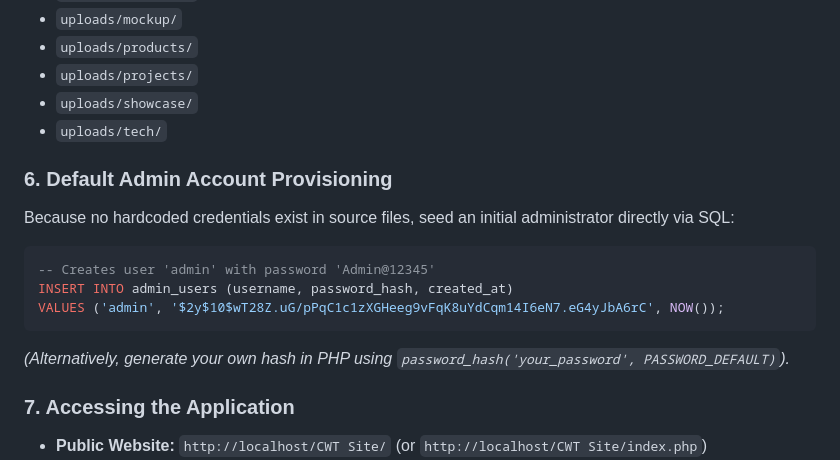
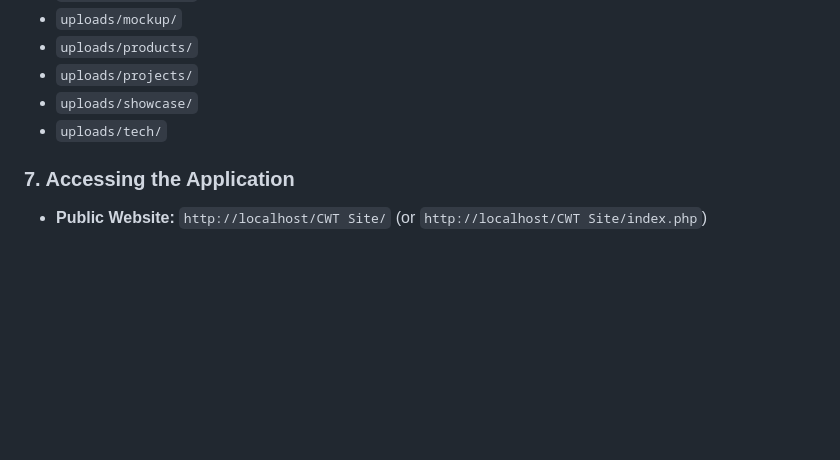
Before and after one commit to AbishiganCWT26/CWT-Site, a Markdown page: README.md, the part around the change. Drawn GitHub-style; blank space fills up the shorter version.

Commit message:
Upadte README

````diff
--- a/README.md
+++ b/README.md
@@ -160,15 +160,6 @@ Ensure the web server has full read/write permissions to the `uploads/` tree and
 - `uploads/projects/`
 - `uploads/showcase/`
 - `uploads/tech/`
-
-### 6. Default Admin Account Provisioning
-Because no hardcoded credentials exist in source files, seed an initial administrator directly via SQL:
-```sql
--- Creates user 'admin' with password 'Admin@12345'
-INSERT INTO admin_users (username, password_hash, created_at)
-VALUES ('admin', '$2y$10$wT28Z.uG/pPqC1c1zXGHeeg9vFqK8uYdCqm14I6eN7.eG4yJbA6rC', NOW());
-```
-*(Alternatively, generate your own hash in PHP using `password_hash('your_password', PASSWORD_DEFAULT)`).*
 
 ### 7. Accessing the Application
 - **Public Website:** `http://localhost/CWT Site/` (or `http://localhost/CWT Site/index.php`)
````
